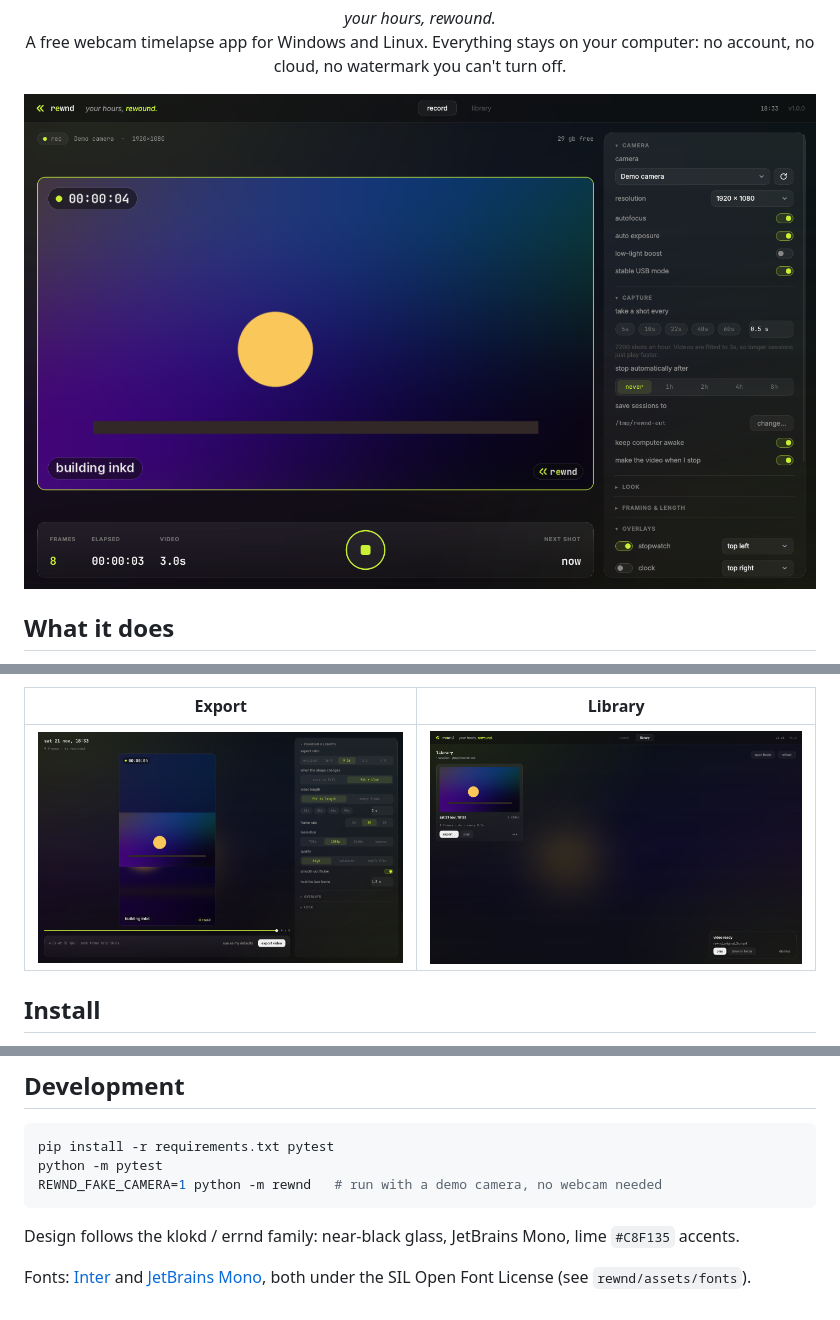
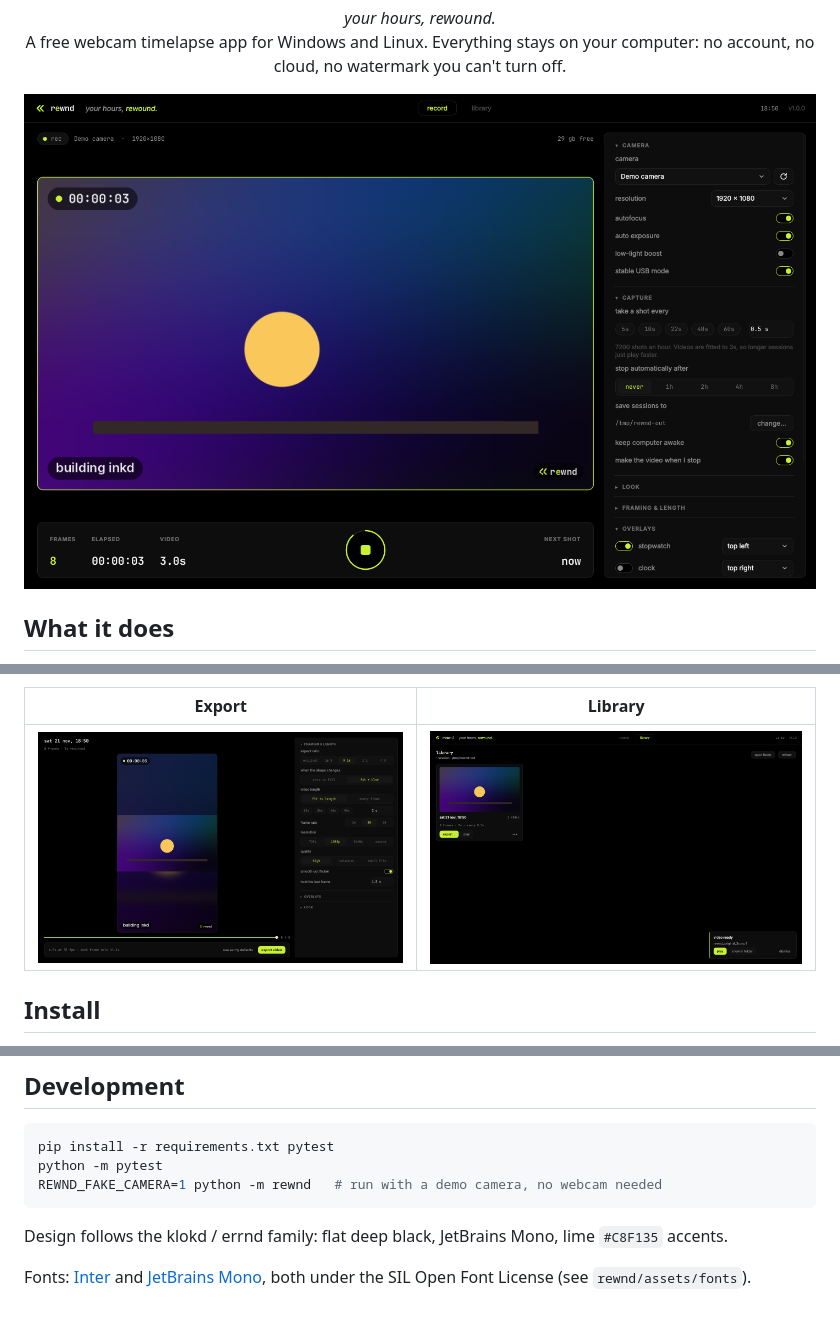
Before and after one commit to z3zZ/rewnd, a Markdown page: README.md, 3 parts joined by grey strips. Drawn GitHub-style; pictures changed too: docs/export.png, docs/library.png, docs/record.png.

````diff
--- a/README.md
+++ b/README.md
@@ -86,6 +86,6 @@ python -m pytest
 REWND_FAKE_CAMERA=1 python -m rewnd   # run with a demo camera, no webcam needed
 ```
 
-Design follows the klokd / errnd family: near-black glass, JetBrains Mono, lime `#C8F135` accents.
+Design follows the klokd / errnd family: flat deep black, JetBrains Mono, lime `#C8F135` accents.
 
 Fonts: [Inter](https://rsms.me/inter/) and [JetBrains Mono](https://www.jetbrains.com/lp/mono/), both under the SIL Open Font License (see `rewnd/assets/fonts`).
````
Also changed, not shown: 5 other files.
